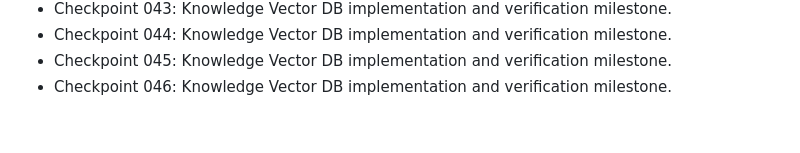
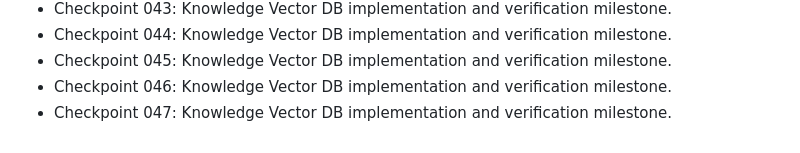
Before and after one commit to nijjukrr/KNOWLEDGE-VECTOR-DB, a Markdown page: docs/development-log.md, the part around the change. Rendered like a GitHub page.

Commit message:
Add project checkpoint 047

```diff
--- a/docs/development-log.md
+++ b/docs/development-log.md
@@ -44,3 +44,4 @@
 - Checkpoint 044: Knowledge Vector DB implementation and verification milestone.
 - Checkpoint 045: Knowledge Vector DB implementation and verification milestone.
 - Checkpoint 046: Knowledge Vector DB implementation and verification milestone.
+- Checkpoint 047: Knowledge Vector DB implementation and verification milestone.
```
